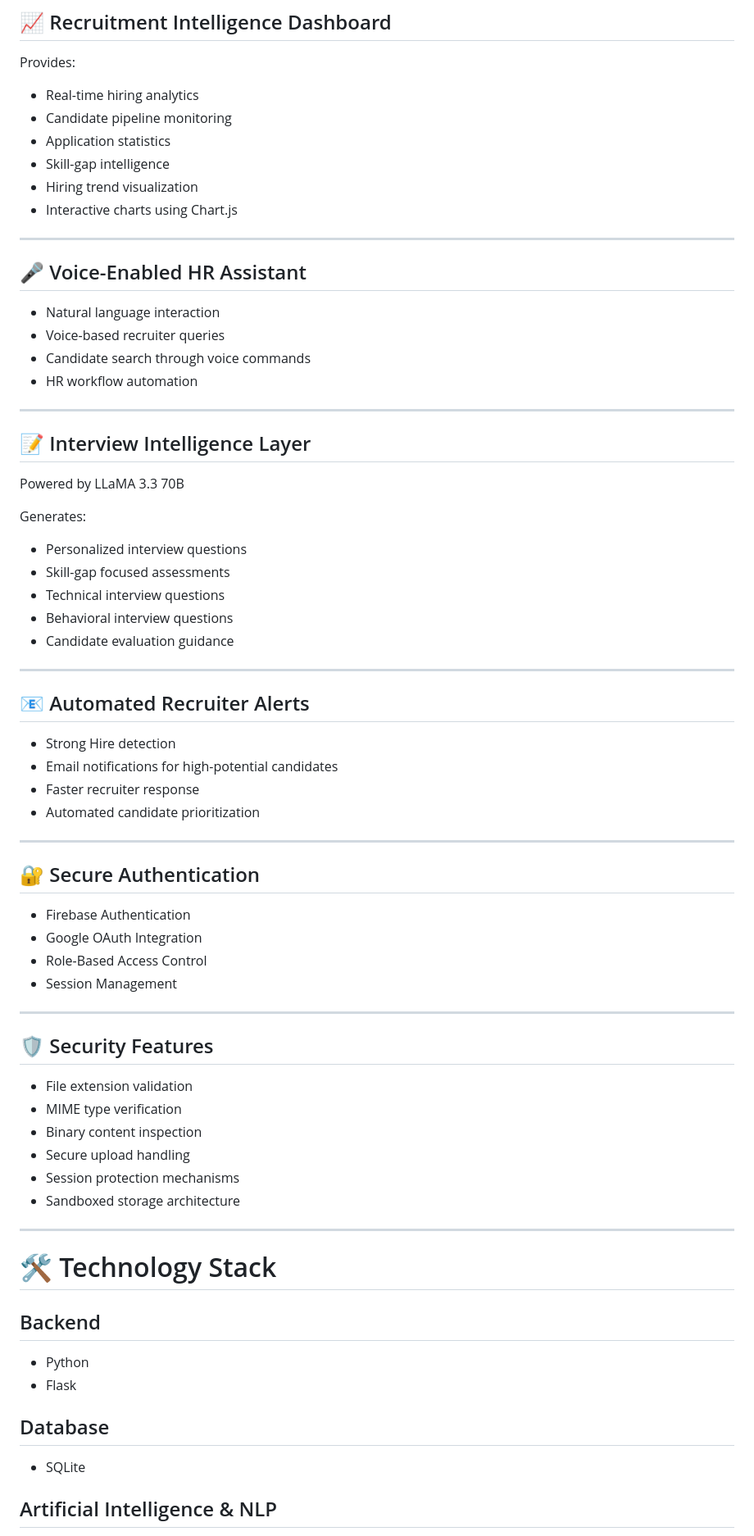
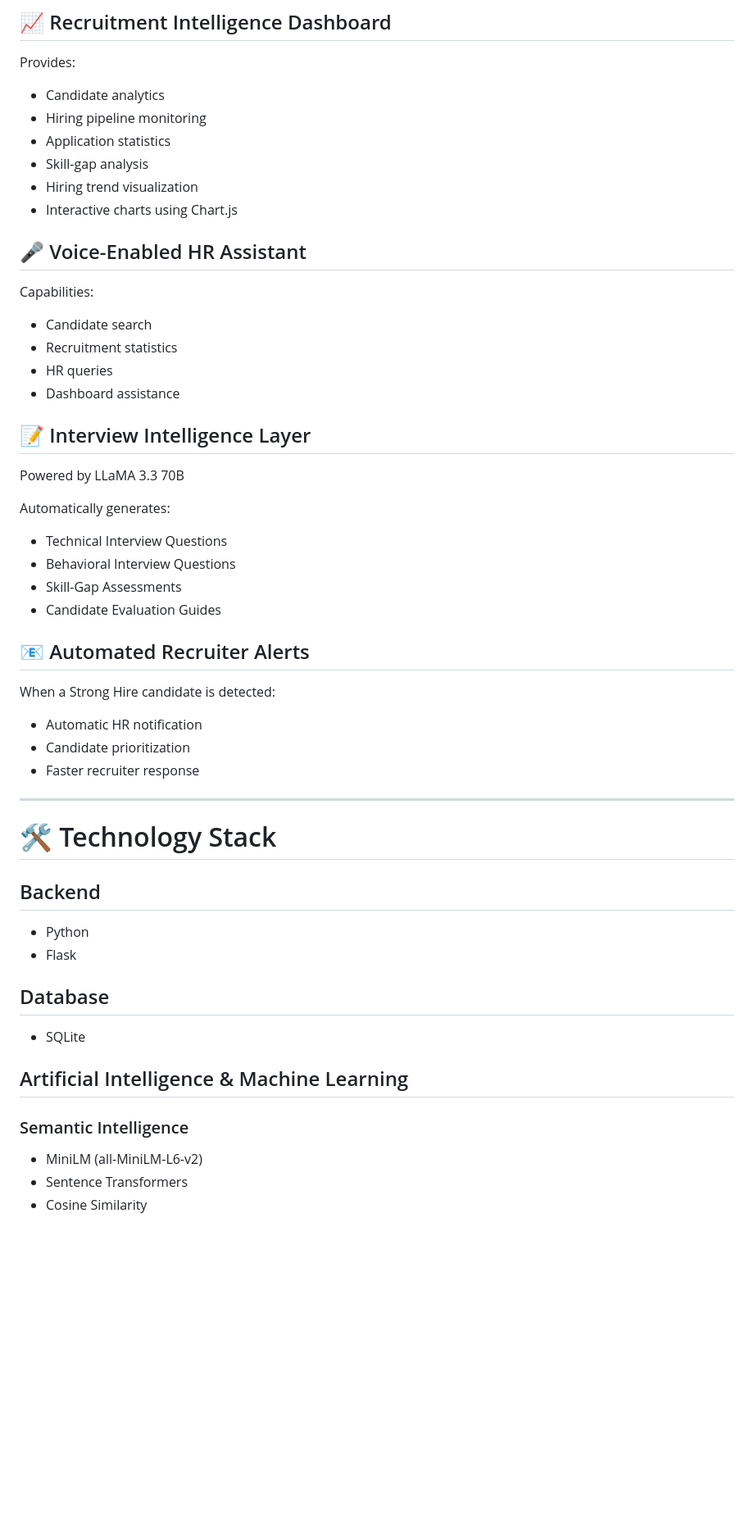
Before and after one commit to ayushi18-agarwal/RecruitIQ, a Markdown page: README.md, the part around one of its changes. Shown at 82% size. GitHub-like rendering; blank space fills up the shorter version.

```diff
--- a/README.md
+++ b/README.md
@@ -106,77 +154,56 @@ Automatically ranks applicants based on:
 
 Provides:
 
-* Real-time hiring analytics
-* Candidate pipeline monitoring
-* Application statistics
-* Skill-gap intelligence
-* Hiring trend visualization
-* Interactive charts using Chart.js
-
----
+- Candidate analytics
+- Hiring pipeline monitoring
+- Application statistics
+- Skill-gap analysis
+- Hiring trend visualization
+- Interactive charts using Chart.js
 
 ## 🎤 Voice-Enabled HR Assistant
 
-* Natural language interaction
-* Voice-based recruiter queries
-* Candidate search through voice commands
-* HR workflow automation
+Capabilities:
 
----
+- Candidate search
+- Recruitment statistics
+- HR queries
+- Dashboard assistance
 
 ## 📝 Interview Intelligence Layer
 
 Powered by LLaMA 3.3 70B
 
-Generates:
+Automatically generates:
 
-* Personalized interview questions
-* Skill-gap focused assessments
-* Technical interview questions
-* Behavioral interview questions
-* Candidate evaluation guidance
-
----
+- Technical Interview Questions
+- Behavioral Interview Questions
+- Skill-Gap Assessments
+- Candidate Evaluation Guides
 
 ## 📧 Automated Recruiter Alerts
 
-* Strong Hire detection
-* Email notifications for high-potential candidates
-* Faster recruiter response
-* Automated candidate prioritization
+When a Strong Hire candidate is detected:
 
----
-
-## 🔐 Secure Authentication
-
-* Firebase Authentication
-* Google OAuth Integration
-* Role-Based Access Control
-* Session Management
-
----
-
-## 🛡 Security Features
-
-* File extension validation
-* MIME type verification
-* Binary content inspection
-* Secure upload handling
-* Session protection mechanisms
-* Sandboxed storage architecture
+- Automatic HR notification
+- Candidate prioritization
+- Faster recruiter response
 
 ---
 
 # 🛠 Technology Stack
 
 ## Backend
-
-* Python
-* Flask
+- Python
+- Flask
 
 ## Database
+- SQLite
 
-* SQLite
+## Artificial Intelligence & Machine Learning
 
-## Artificial Intelligence & NLP
+### Semantic Intelligence
+- MiniLM (all-MiniLM-L6-v2)
+- Sentence Transformers
+- Cosine Similarity
 
```
Also changed, not shown: other parts of README.md (+131 -347 lines).
